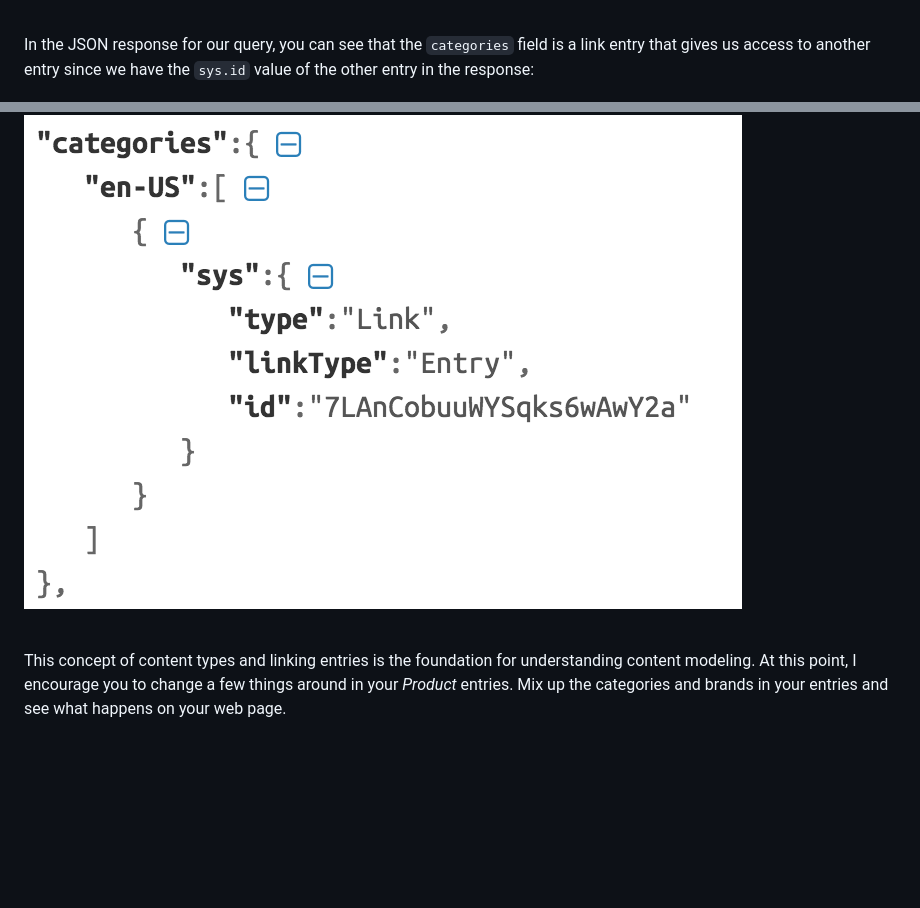
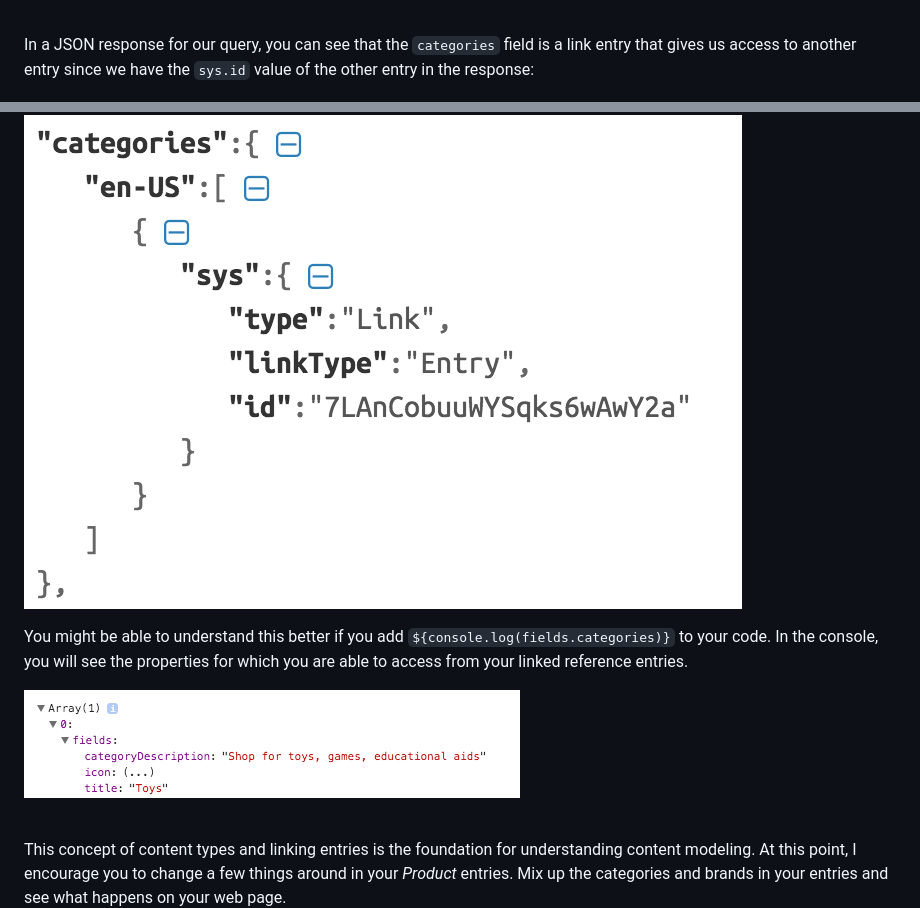
Before and after one commit to christineywang/product-catalogue, a Markdown page: README.md, 2 parts joined by grey strips. Rendered like a GitHub page; pictures changed too: images/categories.png (added); blank space fills up the shorter version.

Commit message:
console.log referenced links

```diff
--- a/README.md
+++ b/README.md
@@ -114,9 +114,13 @@ Right under the name of the product, we have the brand of the product (_Normann
 
 <br>
 
-In the JSON response for our query, you can see that the `categories` field is a link entry that gives us access to another entry since we have the `sys.id` value of the other entry in the response:
+In a JSON response for our query, you can see that the `categories` field is a link entry that gives us access to another entry since we have the `sys.id` value of the other entry in the response:
 
 ![reference-link](images/reference-link.png)
+
+You might be able to understand this better if you add `${console.log(fields.categories)}` to your code. In the console, you will see the properties for which you are able to access from your linked reference entries.
+
+![reference-link2](images/categories.png)
 
 <br>
 
```
